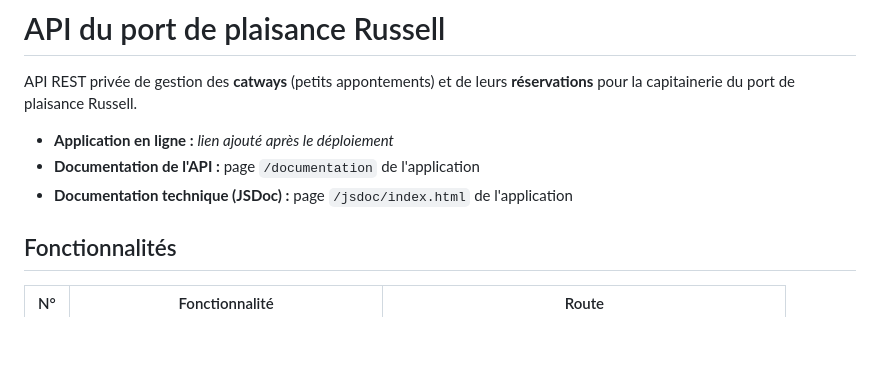
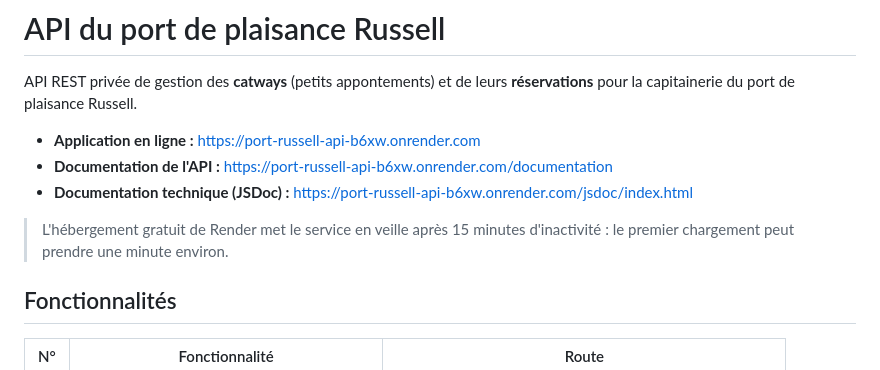
Before and after one commit to OrionLazu/port-russell-api, a Markdown page: README.md, the part around the change. Rendered like a GitHub page; blank space fills up the shorter version.

Commit message:
Ajouter le lien de l'application hébergée au README

```diff
--- a/README.md
+++ b/README.md
@@ -3,9 +3,12 @@
 API REST privée de gestion des **catways** (petits appontements) et de leurs **réservations**
 pour la capitainerie du port de plaisance Russell.
 
-- **Application en ligne :** _lien ajouté après le déploiement_
-- **Documentation de l'API :** page `/documentation` de l'application
-- **Documentation technique (JSDoc) :** page `/jsdoc/index.html` de l'application
+- **Application en ligne :** https://port-russell-api-b6xw.onrender.com
+- **Documentation de l'API :** https://port-russell-api-b6xw.onrender.com/documentation
+- **Documentation technique (JSDoc) :** https://port-russell-api-b6xw.onrender.com/jsdoc/index.html
+
+> L'hébergement gratuit de Render met le service en veille après 15 minutes d'inactivité :
+> le premier chargement peut prendre une minute environ.
 
 ## Fonctionnalités
 
```
